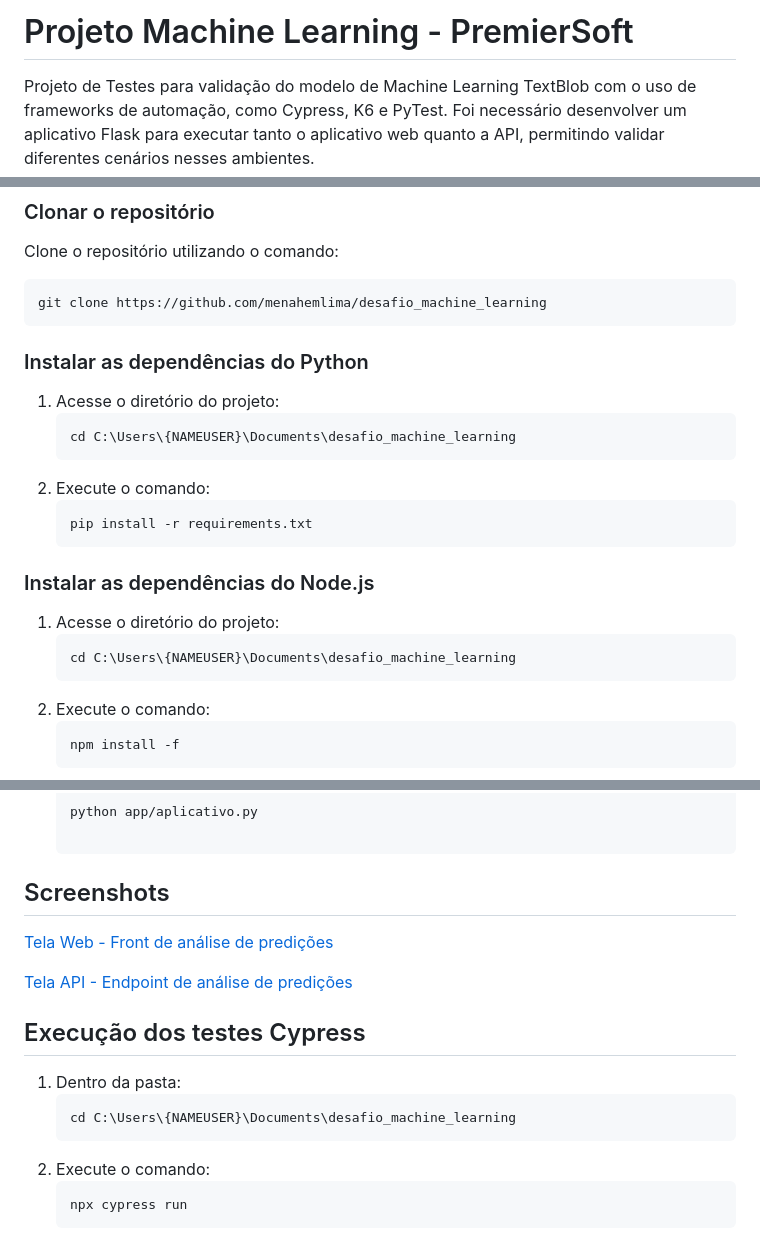
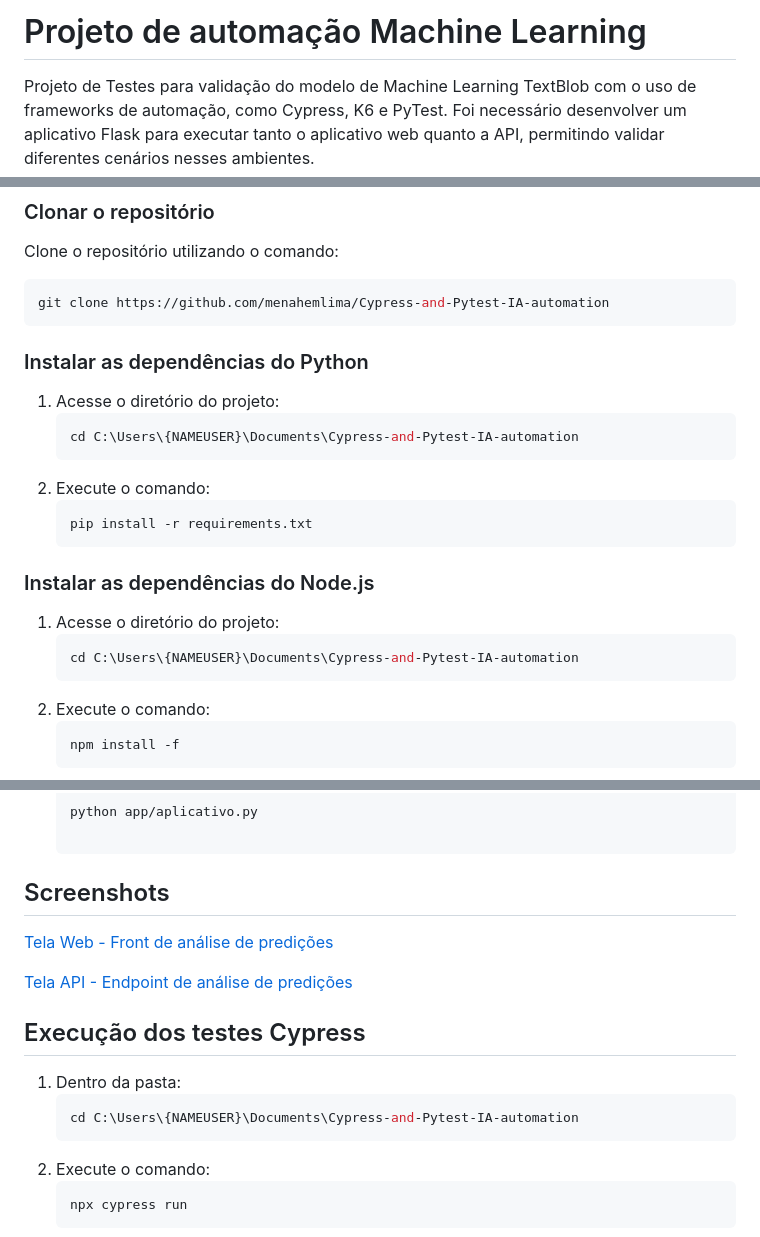
Before and after one commit to menahemlima/Cypress-and-Pytest-IA-automation, a Markdown page: README.md, 3 parts joined by grey strips. GitHub-like rendering.

````diff
--- a/README.md
+++ b/README.md
@@ -1,5 +1,5 @@
 
-# Projeto Machine Learning - PremierSoft
+# Projeto de automação Machine Learning
 
 Projeto de Testes para validação do modelo de Machine Learning TextBlob com o uso de frameworks de automação, como Cypress, K6 e PyTest. Foi necessário desenvolver um aplicativo Flask para executar tanto o aplicativo web quanto a API, permitindo validar diferentes cenários nesses ambientes.
 
@@ -182,13 +182,13 @@ sudo apt install nodejs -y
 ### Clonar o repositório
 Clone o repositório utilizando o comando:
 ```bash
-git clone https://github.com/menahemlima/desafio_machine_learning
+git clone https://github.com/menahemlima/Cypress-and-Pytest-IA-automation
 ```
 
 ### Instalar as dependências do Python
 1. Acesse o diretório do projeto:
    ```bash
-   cd C:\Users\{NAMEUSER}\Documents\desafio_machine_learning
+   cd C:\Users\{NAMEUSER}\Documents\Cypress-and-Pytest-IA-automation
    ```
 2. Execute o comando:
    ```bash
@@ -198,7 +198,7 @@ git clone https://github.com/menahemlima/desafio_machine_learning
 ### Instalar as dependências do Node.js
 1. Acesse o diretório do projeto:
    ```bash
-   cd C:\Users\{NAMEUSER}\Documents\desafio_machine_learning
+   cd C:\Users\{NAMEUSER}\Documents\Cypress-and-Pytest-IA-automation
    ```
 2. Execute o comando:
    ```bash
@@ -229,15 +229,15 @@ sudo apt install -y k6
 
 ## Screenshots
 
-[Tela Web - Front de análise de predições ](https://raw.githubusercontent.com/menahemlima/desafio_machine_learning/refs/heads/main/images/web.png)
+[Tela Web - Front de análise de predições ](https://raw.githubusercontent.com/menahemlima/Cypress-and-Pytest-IA-automation/refs/heads/main/images/web.png)
 
-[Tela API - Endpoint de análise de predições](https://raw.githubusercontent.com/menahemlima/desafio_machine_learning/refs/heads/main/images/api.png)
+[Tela API - Endpoint de análise de predições](https://raw.githubusercontent.com/menahemlima/Cypress-and-Pytest-IA-automation/refs/heads/main/images/api.png)
 
 ## Execução dos testes Cypress
 
 1. Dentro da pasta:
    ```bash
-   cd C:\Users\{NAMEUSER}\Documents\desafio_machine_learning
+   cd C:\Users\{NAMEUSER}\Documents\Cypress-and-Pytest-IA-automation
    ```
 2. Execute o comando:
    ```bash
````
Also changed, not shown: other parts of README.md (+15 -15 lines).
